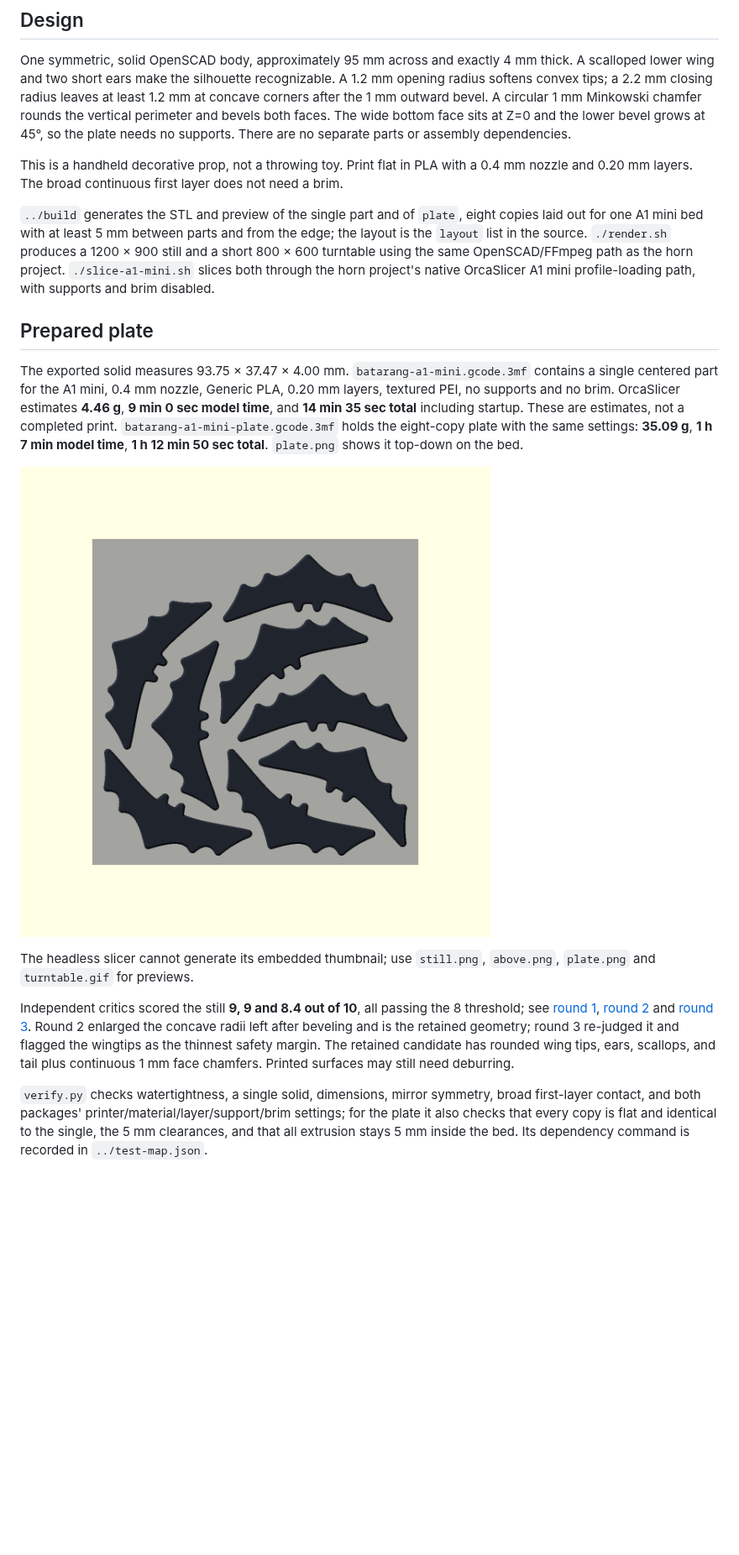
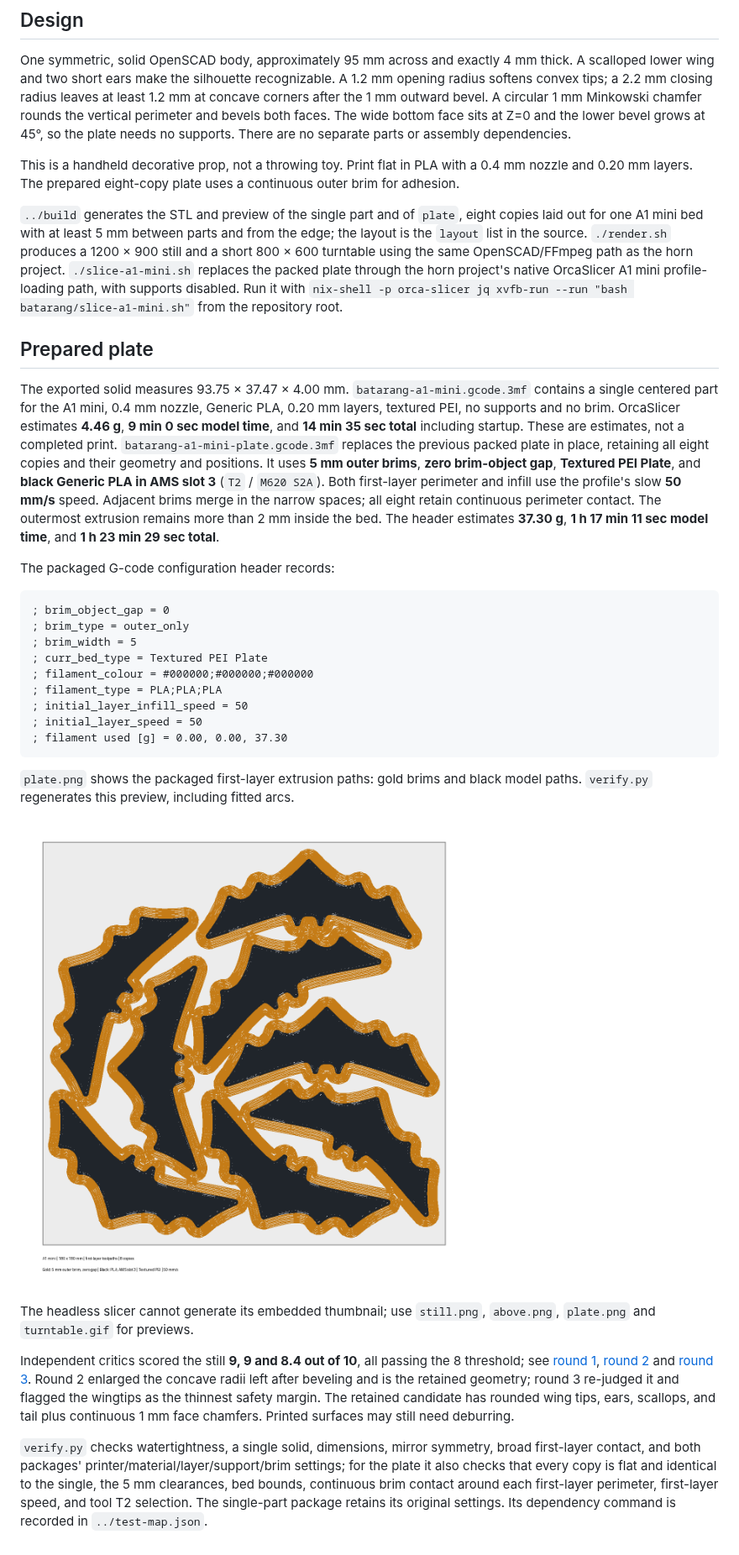
Before and after one commit to bddap-bot/3d-models, a Markdown page: batarang/README.md, the part around the change. Shown at 84% size. Drawn GitHub-style; pictures changed too: batarang/plate.png; blank space fills up the shorter version.

Commit message:
Re-slice eight-copy batarang plate with continuous adhesion brims

````diff
--- a/batarang/README.md
+++ b/batarang/README.md
@@ -4,13 +4,29 @@
 
 One symmetric, solid OpenSCAD body, approximately 95 mm across and exactly 4 mm thick. A scalloped lower wing and two short ears make the silhouette recognizable. A 1.2 mm opening radius softens convex tips; a 2.2 mm closing radius leaves at least 1.2 mm at concave corners after the 1 mm outward bevel. A circular 1 mm Minkowski chamfer rounds the vertical perimeter and bevels both faces. The wide bottom face sits at Z=0 and the lower bevel grows at 45°, so the plate needs no supports. There are no separate parts or assembly dependencies.
 
-This is a handheld decorative prop, not a throwing toy. Print flat in PLA with a 0.4 mm nozzle and 0.20 mm layers. The broad continuous first layer does not need a brim.
+This is a handheld decorative prop, not a throwing toy. Print flat in PLA with a 0.4 mm nozzle and 0.20 mm layers. The prepared eight-copy plate uses a continuous outer brim for adhesion.
 
-`../build` generates the STL and preview of the single part and of `plate`, eight copies laid out for one A1 mini bed with at least 5 mm between parts and from the edge; the layout is the `layout` list in the source. `./render.sh` produces a 1200 × 900 still and a short 800 × 600 turntable using the same OpenSCAD/FFmpeg path as the horn project. `./slice-a1-mini.sh` slices both through the horn project's native OrcaSlicer A1 mini profile-loading path, with supports and brim disabled.
+`../build` generates the STL and preview of the single part and of `plate`, eight copies laid out for one A1 mini bed with at least 5 mm between parts and from the edge; the layout is the `layout` list in the source. `./render.sh` produces a 1200 × 900 still and a short 800 × 600 turntable using the same OpenSCAD/FFmpeg path as the horn project. `./slice-a1-mini.sh` replaces the packed plate through the horn project's native OrcaSlicer A1 mini profile-loading path, with supports disabled. Run it with `nix-shell -p orca-slicer jq xvfb-run --run "bash batarang/slice-a1-mini.sh"` from the repository root.
 
 ## Prepared plate
 
-The exported solid measures 93.75 × 37.47 × 4.00 mm. `batarang-a1-mini.gcode.3mf` contains a single centered part for the A1 mini, 0.4 mm nozzle, Generic PLA, 0.20 mm layers, textured PEI, no supports and no brim. OrcaSlicer estimates **4.46 g**, **9 min 0 sec model time**, and **14 min 35 sec total** including startup. These are estimates, not a completed print. `batarang-a1-mini-plate.gcode.3mf` holds the eight-copy plate with the same settings: **35.09 g**, **1 h 7 min model time**, **1 h 12 min 50 sec total**. `plate.png` shows it top-down on the bed.
+The exported solid measures 93.75 × 37.47 × 4.00 mm. `batarang-a1-mini.gcode.3mf` contains a single centered part for the A1 mini, 0.4 mm nozzle, Generic PLA, 0.20 mm layers, textured PEI, no supports and no brim. OrcaSlicer estimates **4.46 g**, **9 min 0 sec model time**, and **14 min 35 sec total** including startup. These are estimates, not a completed print. `batarang-a1-mini-plate.gcode.3mf` replaces the previous packed plate in place, retaining all eight copies and their geometry and positions. It uses **5 mm outer brims**, **zero brim-object gap**, **Textured PEI Plate**, and **black Generic PLA in AMS slot 3** (`T2` / `M620 S2A`). Both first-layer perimeter and infill use the profile's slow **50 mm/s** speed. Adjacent brims merge in the narrow spaces; all eight retain continuous perimeter contact. The outermost extrusion remains more than 2 mm inside the bed. The header estimates **37.30 g**, **1 h 17 min 11 sec model time**, and **1 h 23 min 29 sec total**.
+
+The packaged G-code configuration header records:
+
+```text
+; brim_object_gap = 0
+; brim_type = outer_only
+; brim_width = 5
+; curr_bed_type = Textured PEI Plate
+; filament_colour = #000000;#000000;#000000
+; filament_type = PLA;PLA;PLA
+; initial_layer_infill_speed = 50
+; initial_layer_speed = 50
+; filament used [g] = 0.00, 0.00, 37.30
+```
+
+`plate.png` shows the packaged first-layer extrusion paths: gold brims and black model paths. `verify.py` regenerates this preview, including fitted arcs.
 
 ![plate](plate.png)
 
@@ -18,4 +34,4 @@ The headless slicer cannot generate its embedded thumbnail; use `still.png`, `ab
 
 Independent critics scored the still **9, 9 and 8.4 out of 10**, all passing the 8 threshold; see [round 1](proofs/critic-1.md), [round 2](proofs/critic-2.md) and [round 3](proofs/critic-3.md). Round 2 enlarged the concave radii left after beveling and is the retained geometry; round 3 re-judged it and flagged the wingtips as the thinnest safety margin. The retained candidate has rounded wing tips, ears, scallops, and tail plus continuous 1 mm face chamfers. Printed surfaces may still need deburring.
 
-`verify.py` checks watertightness, a single solid, dimensions, mirror symmetry, broad first-layer contact, and both packages' printer/material/layer/support/brim settings; for the plate it also checks that every copy is flat and identical to the single, the 5 mm clearances, and that all extrusion stays 5 mm inside the bed. Its dependency command is recorded in `../test-map.json`.
+`verify.py` checks watertightness, a single solid, dimensions, mirror symmetry, broad first-layer contact, and both packages' printer/material/layer/support/brim settings; for the plate it also checks that every copy is flat and identical to the single, the 5 mm clearances, bed bounds, continuous brim contact around each first-layer perimeter, first-layer speed, and tool T2 selection. The single-part package retains its original settings. Its dependency command is recorded in `../test-map.json`.
````
Also changed, not shown: 5 other files.
